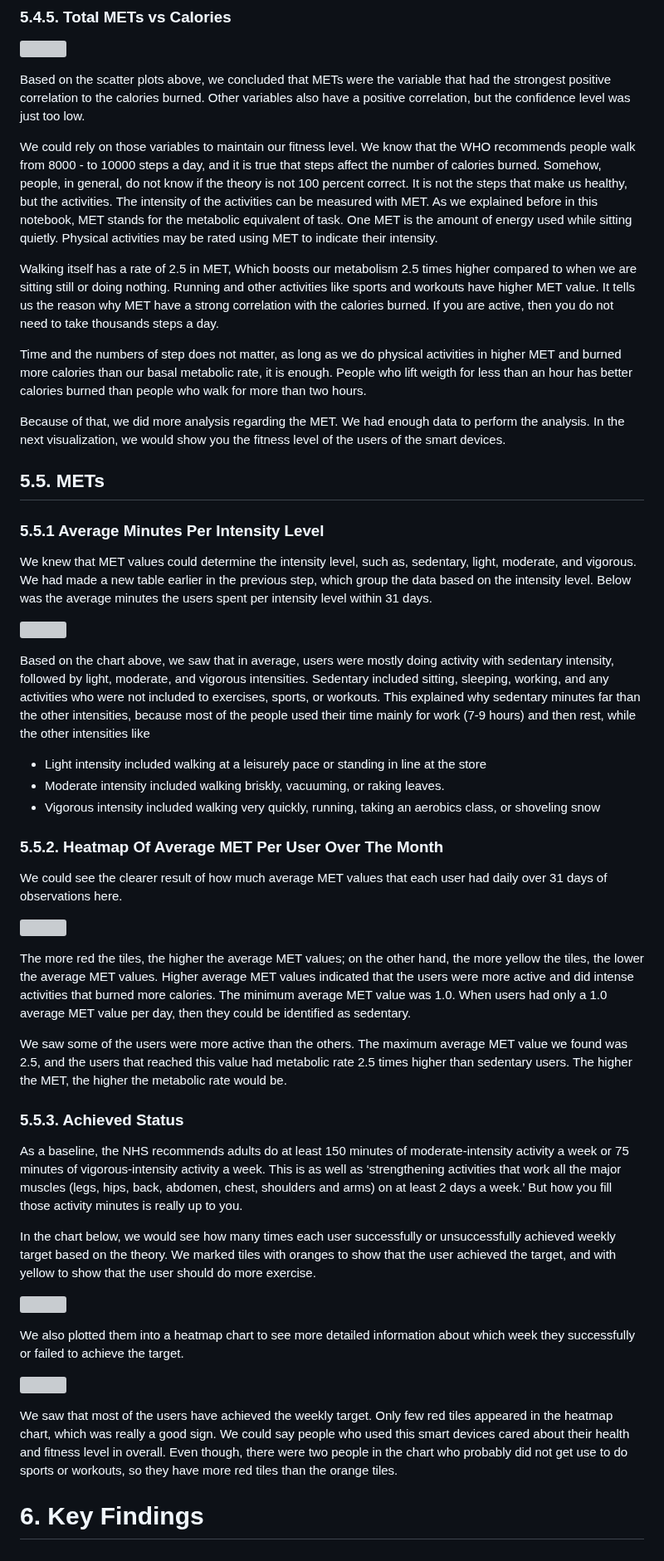
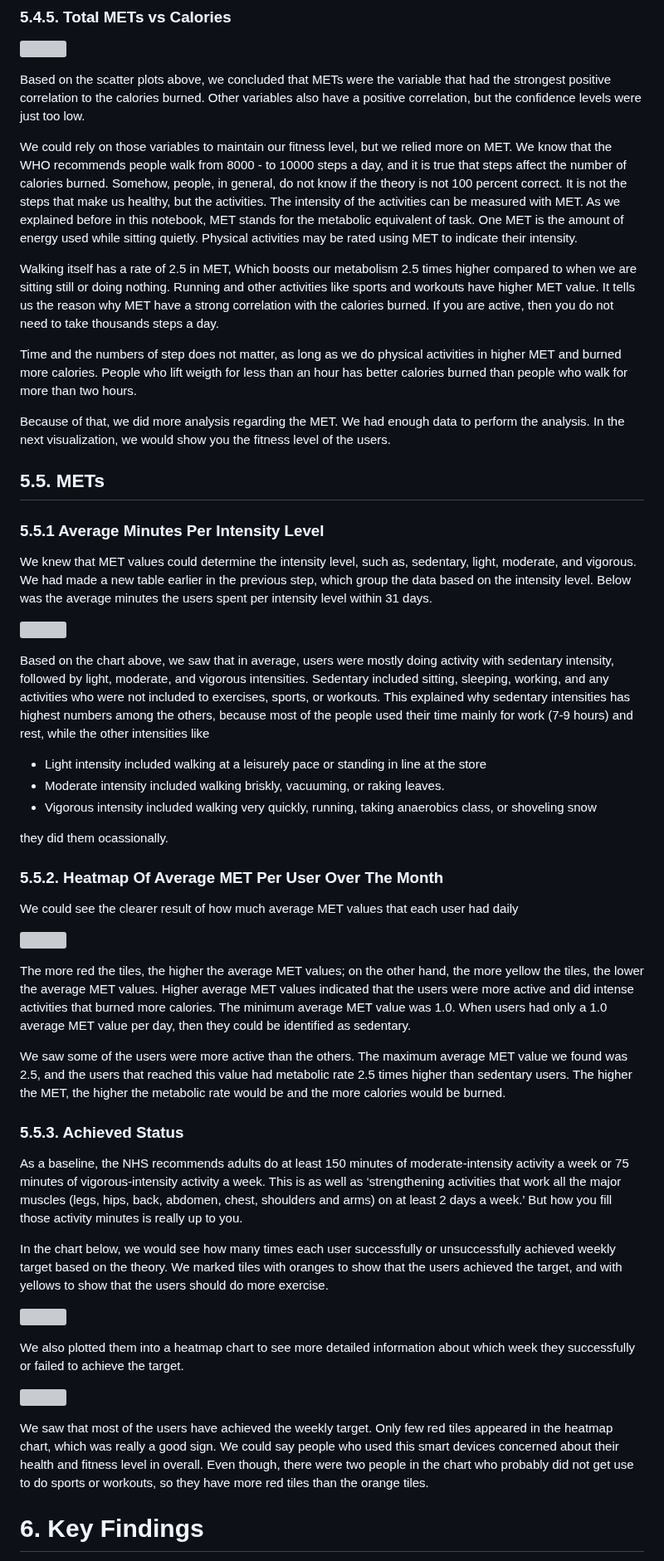
Before and after one commit to jaenalaripin/Portfolio-Projects, a Markdown page: Bellabeat_2024_02_16_v01.md, the part around one of its changes. Shown at 83% size. Drawn GitHub-style; grey boxes are pictures that could not be loaded.

```diff
--- a/Bellabeat_2024_02_16_v01.md
+++ b/Bellabeat_2024_02_16_v01.md
@@ -661,9 +661,9 @@ table to find the corellation between one variables with another.
 Based on the scatter plots above, we concluded that METs were the
 variable that had the strongest positive correlation to the calories
 burned. Other variables also have a positive correlation, but the
-confidence level was just too low.
+confidence levels were just too low.
 
-We could rely on those variables to maintain our fitness level. We know
+We could rely on those variables to maintain our fitness level, but we relied more on MET. We know
 that the WHO recommends people walk from 8000 - to 10000 steps a day,
 and it is true that steps affect the number of calories burned. Somehow,
 people, in general, do not know if the theory is not 100 percent
@@ -682,14 +682,13 @@ calories burned. If you are active, then you do not need to take
 thousands steps a day.
 
 Time and the numbers of step does not matter, as long as we do physical
-activities in higher MET and burned more calories than our basal
-metabolic rate, it is enough. People who lift weigth for less than an
+activities in higher MET and burned more calories. People who lift weigth for less than an
 hour has better calories burned than people who walk for more than two
 hours.
 
 Because of that, we did more analysis regarding the MET. We had enough
 data to perform the analysis. In the next visualization, we would show
-you the fitness level of the users of the smart devices.
+you the fitness level of the users.
 
 ## 5.5. METs
 
@@ -707,21 +706,20 @@ Based on the chart above, we saw that in average, users were mostly
 doing activity with sedentary intensity, followed by light, moderate,
 and vigorous intensities. Sedentary included sitting, sleeping, working,
 and any activities who were not included to exercises, sports, or
-workouts. This explained why sedentary minutes far than the other
-intensities, because most of the people used their time mainly for work
-(7-9 hours) and then rest, while the other intensities like
+workouts. This explained why sedentary intensities has highest numbers among the others, because most of the people used their time mainly for work
+(7-9 hours) and rest, while the other intensities like
 
 - Light intensity included walking at a leisurely pace or standing in
   line at the store
 - Moderate intensity included walking briskly, vacuuming, or raking
   leaves.
-- Vigorous intensity included walking very quickly, running, taking an
-  aerobics class, or shoveling snow
+- Vigorous intensity included walking very quickly, running, taking anaerobics class, or shoveling snow
+
+they did them ocassionally.
 
 ### 5.5.2. Heatmap Of Average MET Per User Over The Month
 
-We could see the clearer result of how much average MET values that each
-user had daily over 31 days of observations here.
+We could see the clearer result of how much average MET values that each user had daily
 
 ![](Bellabeat_2024_02_16_v01_files/figure-gfm/MET%20level-1.png)<!-- -->
 
@@ -735,7 +733,7 @@ then they could be identified as sedentary.
 We saw some of the users were more active than the others. The maximum
 average MET value we found was 2.5, and the users that reached this
 value had metabolic rate 2.5 times higher than sedentary users. The
-higher the MET, the higher the metabolic rate would be.
+higher the MET, the higher the metabolic rate would be and the more calories would be burned.
 
 ### 5.5.3. Achieved Status
 
@@ -748,8 +746,8 @@ minutes is really up to you.
 
 In the chart below, we would see how many times each user successfully
 or unsuccessfully achieved weekly target based on the theory. We marked
-tiles with oranges to show that the user achieved the target, and with
-yellow to show that the user should do more exercise.
+tiles with oranges to show that the users achieved the target, and with
+yellows to show that the users should do more exercise.
 
 ![](Bellabeat_2024_02_16_v01_files/figure-gfm/Total%20Achieved%20Status-1.png)<!-- -->
 
@@ -761,7 +759,7 @@ target.
 
 We saw that most of the users have achieved the weekly target. Only few
 red tiles appeared in the heatmap chart, which was really a good sign.
-We could say people who used this smart devices cared about their health
+We could say people who used this smart devices concerned about their health
 and fitness level in overall. Even though, there were two people in the
 chart who probably did not get use to do sports or workouts, so they
 have more red tiles than the orange tiles.
```
Also changed, not shown: other parts of Bellabeat_2024_02_16_v01.md (+25 -25 lines).
